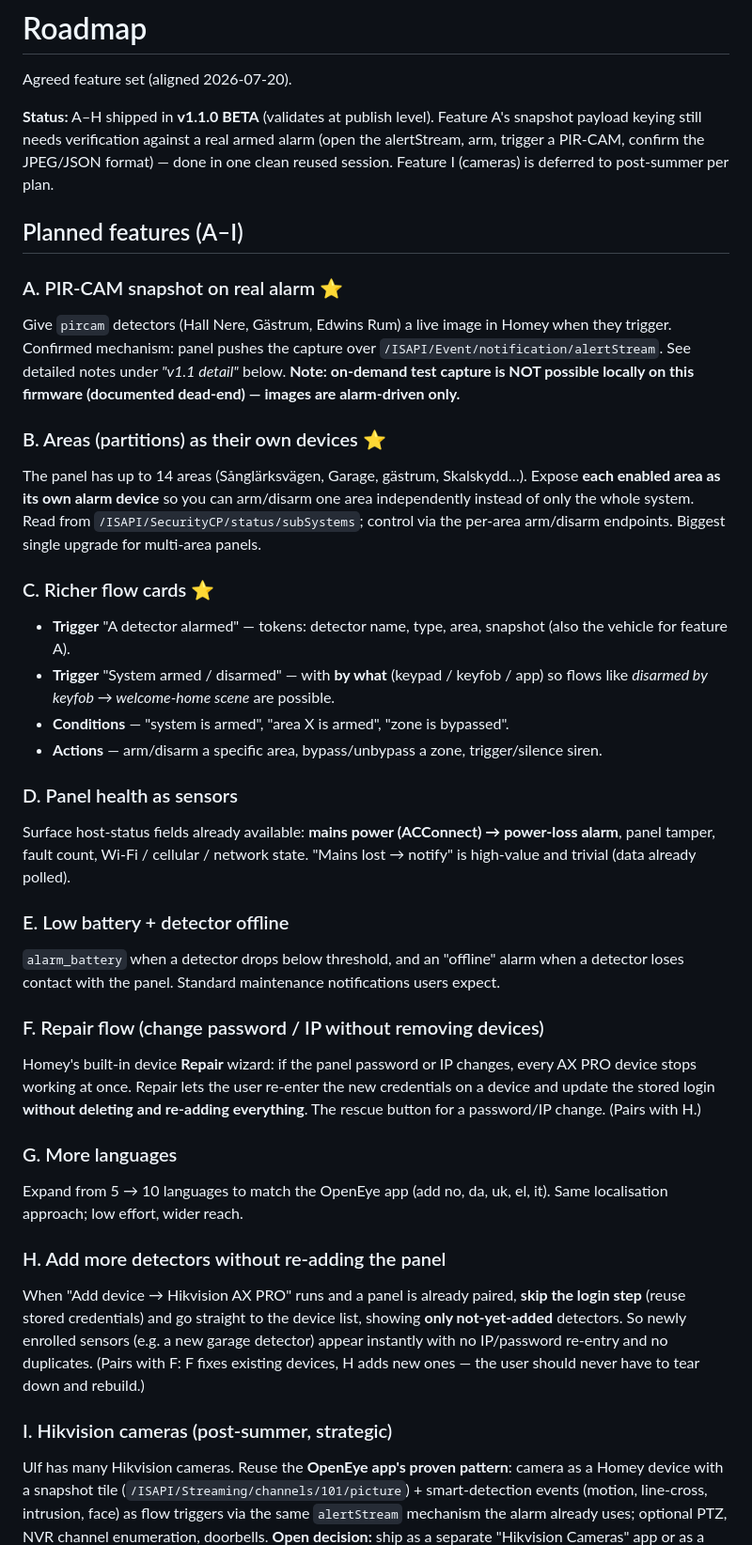
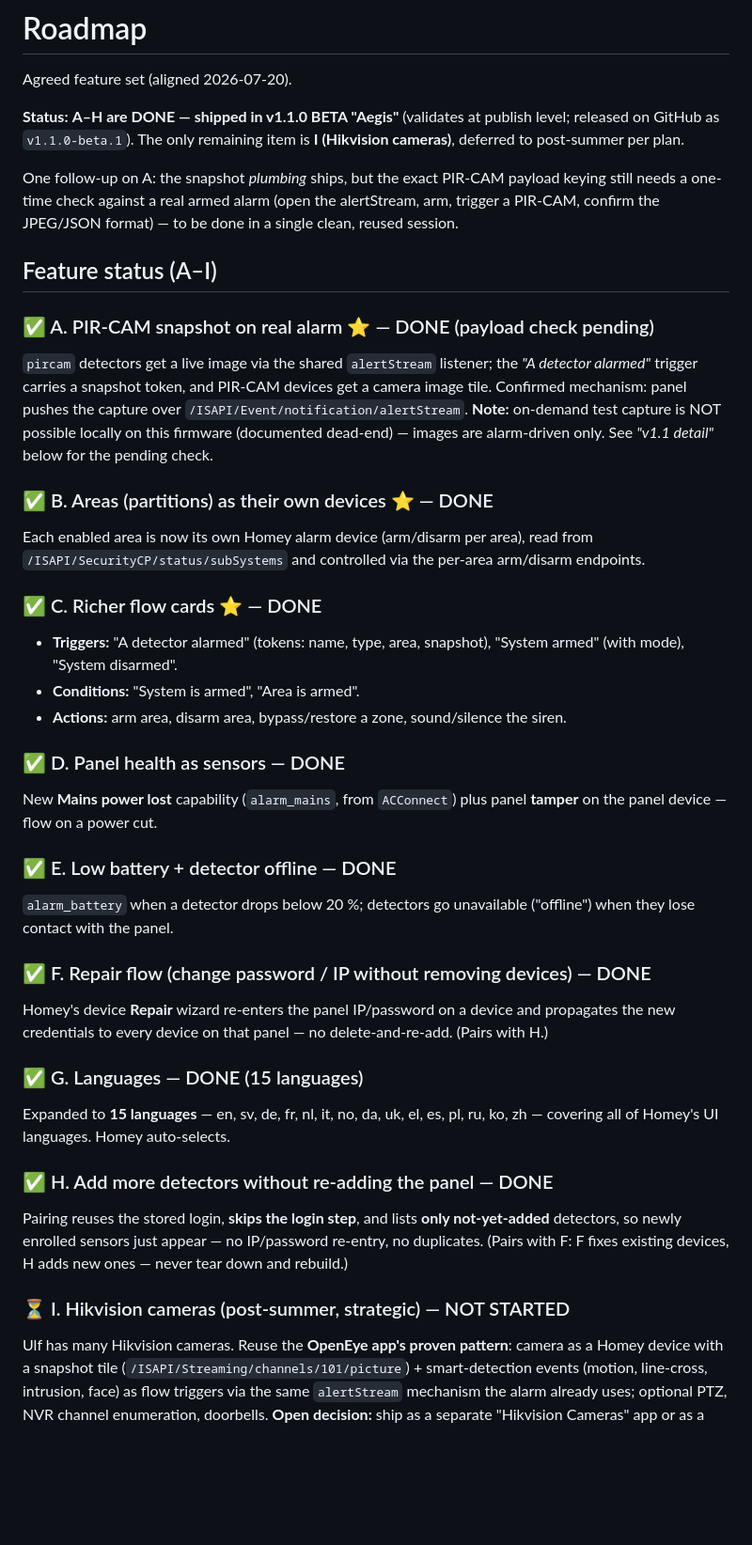
Before and after one commit to Frimurare/homey-hikvision-axpro, a Markdown page: ROADMAP.md, the part around the change. Shown at 94% size. Drawn GitHub-style; blank space fills up the shorter version.

Commit message:
ROADMAP: A–H done in v1.1.0, only cameras (I) remain
Co-Authored-By: Claude Opus 4.8 <noreply@anthropic.com>

```diff
--- a/ROADMAP.md
+++ b/ROADMAP.md
@@ -2,60 +2,55 @@
 
 Agreed feature set (aligned 2026-07-20).
 
-**Status:** A–H shipped in **v1.1.0 BETA** (validates at publish level). Feature A's snapshot
-payload keying still needs verification against a real armed alarm (open the alertStream, arm,
-trigger a PIR-CAM, confirm the JPEG/JSON format) — done in one clean reused session. Feature I
-(cameras) is deferred to post-summer per plan.
+**Status:** **A–H are DONE — shipped in v1.1.0 BETA "Aegis"** (validates at publish level;
+released on GitHub as `v1.1.0-beta.1`). The only remaining item is **I (Hikvision cameras)**,
+deferred to post-summer per plan.
 
-## Planned features (A–I)
+One follow-up on A: the snapshot *plumbing* ships, but the exact PIR-CAM payload keying still
+needs a one-time check against a real armed alarm (open the alertStream, arm, trigger a
+PIR-CAM, confirm the JPEG/JSON format) — to be done in a single clean, reused session.
 
-### A. PIR-CAM snapshot on real alarm ⭐
-Give `pircam` detectors (Hall Nere, Gästrum, Edwins Rum) a live image in Homey when they
-trigger. Confirmed mechanism: panel pushes the capture over `/ISAPI/Event/notification/alertStream`.
-See detailed notes under *"v1.1 detail"* below. **Note: on-demand test capture is NOT
-possible locally on this firmware (documented dead-end) — images are alarm-driven only.**
+## Feature status (A–I)
 
-### B. Areas (partitions) as their own devices ⭐
-The panel has up to 14 areas (Sånglärksvägen, Garage, gästrum, Skalskydd…). Expose **each
-enabled area as its own alarm device** so you can arm/disarm one area independently instead
-of only the whole system. Read from `/ISAPI/SecurityCP/status/subSystems`; control via the
-per-area arm/disarm endpoints. Biggest single upgrade for multi-area panels.
+### ✅ A. PIR-CAM snapshot on real alarm ⭐ — DONE (payload check pending)
+`pircam` detectors get a live image via the shared `alertStream` listener; the *"A detector
+alarmed"* trigger carries a snapshot token, and PIR-CAM devices get a camera image tile.
+Confirmed mechanism: panel pushes the capture over `/ISAPI/Event/notification/alertStream`.
+**Note:** on-demand test capture is NOT possible locally on this firmware (documented
+dead-end) — images are alarm-driven only. See *"v1.1 detail"* below for the pending check.
 
-### C. Richer flow cards ⭐
-- **Trigger** "A detector alarmed" — tokens: detector name, type, area, snapshot (also the
-  vehicle for feature A).
-- **Trigger** "System armed / disarmed" — with **by what** (keypad / keyfob / app) so flows
-  like *disarmed by keyfob → welcome-home scene* are possible.
-- **Conditions** — "system is armed", "area X is armed", "zone is bypassed".
-- **Actions** — arm/disarm a specific area, bypass/unbypass a zone, trigger/silence siren.
+### ✅ B. Areas (partitions) as their own devices ⭐ — DONE
+Each enabled area is now its own Homey alarm device (arm/disarm per area), read from
+`/ISAPI/SecurityCP/status/subSystems` and controlled via the per-area arm/disarm endpoints.
 
-### D. Panel health as sensors
-Surface host-status fields already available: **mains power (ACConnect) → power-loss alarm**,
-panel tamper, fault count, Wi-Fi / cellular / network state. "Mains lost → notify" is high-value
-and trivial (data already polled).
+### ✅ C. Richer flow cards ⭐ — DONE
+- **Triggers:** "A detector alarmed" (tokens: name, type, area, snapshot), "System armed"
+  (with mode), "System disarmed".
+- **Conditions:** "System is armed", "Area is armed".
+- **Actions:** arm area, disarm area, bypass/restore a zone, sound/silence the siren.
 
-### E. Low battery + detector offline
-`alarm_battery` when a detector drops below threshold, and an "offline" alarm when a detector
-loses contact with the panel. Standard maintenance notifications users expect.
+### ✅ D. Panel health as sensors — DONE
+New **Mains power lost** capability (`alarm_mains`, from `ACConnect`) plus panel **tamper**
+on the panel device — flow on a power cut.
 
-### F. Repair flow (change password / IP without removing devices)
-Homey's built-in device **Repair** wizard: if the panel password or IP changes, every AX PRO
-device stops working at once. Repair lets the user re-enter the new credentials on a device
-and update the stored login **without deleting and re-adding everything**. The rescue button
-for a password/IP change. (Pairs with H.)
+### ✅ E. Low battery + detector offline — DONE
+`alarm_battery` when a detector drops below 20 %; detectors go unavailable ("offline") when
+they lose contact with the panel.
 
-### G. More languages
-Expand from 5 → 10 languages to match the OpenEye app (add no, da, uk, el, it). Same
-localisation approach; low effort, wider reach.
+### ✅ F. Repair flow (change password / IP without removing devices) — DONE
+Homey's device **Repair** wizard re-enters the panel IP/password on a device and propagates
+the new credentials to every device on that panel — no delete-and-re-add. (Pairs with H.)
 
-### H. Add more detectors without re-adding the panel
-When "Add device → Hikvision AX PRO" runs and a panel is already paired, **skip the login
-step** (reuse stored credentials) and go straight to the device list, showing **only
-not-yet-added** detectors. So newly enrolled sensors (e.g. a new garage detector) appear
-instantly with no IP/password re-entry and no duplicates. (Pairs with F: F fixes existing
-devices, H adds new ones — the user should never have to tear down and rebuild.)
+### ✅ G. Languages — DONE (15 languages)
+Expanded to **15 languages** — en, sv, de, fr, nl, it, no, da, uk, el, es, pl, ru, ko, zh —
+covering all of Homey's UI languages. Homey auto-selects.
 
-### I. Hikvision cameras (post-summer, strategic)
+### ✅ H. Add more detectors without re-adding the panel — DONE
+Pairing reuses the stored login, **skips the login step**, and lists **only not-yet-added**
+detectors, so newly enrolled sensors just appear — no IP/password re-entry, no duplicates.
+(Pairs with F: F fixes existing devices, H adds new ones — never tear down and rebuild.)
+
+### ⏳ I. Hikvision cameras (post-summer, strategic) — NOT STARTED
 Ulf has many Hikvision cameras. Reuse the **OpenEye app's proven pattern**: camera as a Homey
 device with a snapshot tile (`/ISAPI/Streaming/channels/101/picture`) + smart-detection events
 (motion, line-cross, intrusion, face) as flow triggers via the same `alertStream` mechanism the
```
